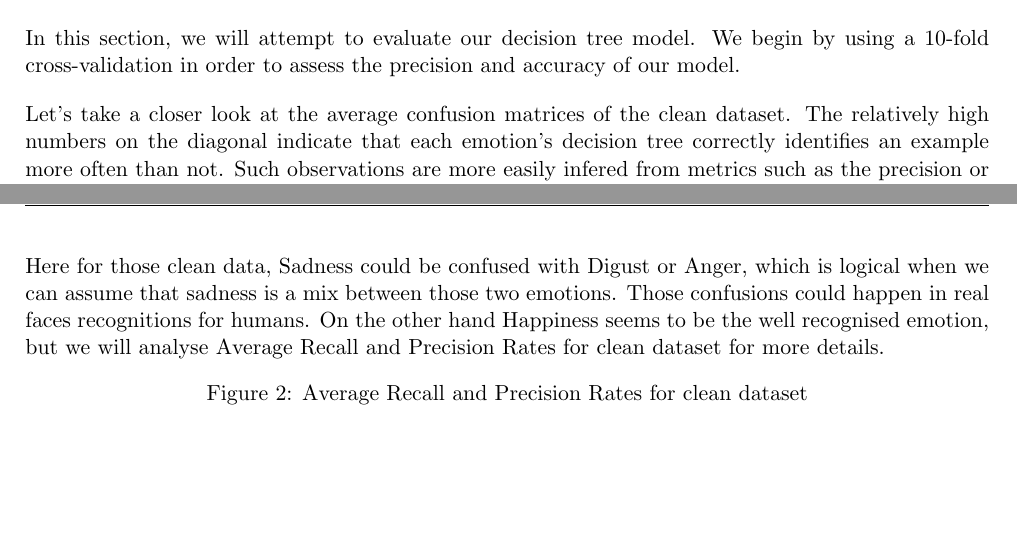
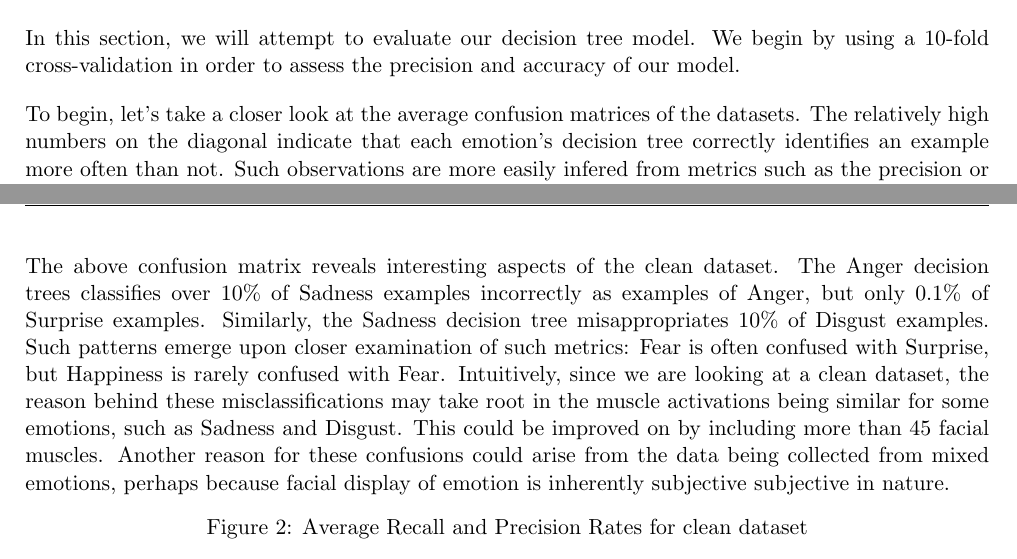
Before and after one commit to malonaz/ml_emotion_recognition, a LaTeX document (report/report.tex, which reads report/evaluation.tex): two parts of pages 2 and 3 of 5, joined at a grey line, cut so that both start at the same text, the shorter picture padded with empty space. Compiled offline with pdfLaTeX.

Commit message:
finished clean data set confusion matrix discussion

```diff
--- a/report/evaluation.tex
+++ b/report/evaluation.tex
@@ -1,17 +1,23 @@
 In this section, we will attempt to evaluate our decision tree model. We begin by using a 10-fold cross-validation
 in order to assess the precision and accuracy of our model.
 
-Let's take a closer look at the average confusion matrices of the clean dataset. The relatively high numbers on the diagonal indicate that
-each emotion's decision tree correctly identifies an example more often than not. Such observations are more easily infered from metrics such as the precision or recall rate. The interest in the confusion matrix lies in examining where the misclassified examples end or to be more specific, which emotion misappropriates it.
+To begin, let's take a closer look at the average confusion matrices of the datasets.
+The relatively high numbers on the diagonal indicate that each emotion's decision tree correctly
+identifies an example more often than not. Such observations are more easily infered from metrics such as the precision or recall rate.
+The interest in the confusion matrix lies in examining where the misclassified examples end or to be more specific,
+which emotion misappropriates it.
 
 \include*{confusion_matrix_clean}
 
-
-Here for those clean data, Sadness could be confused with Digust or Anger, which is logical when we can assume that sadness is a mix between those two emotions.
-Those confusions could happen in real faces recognitions for humans.
-On the other hand Happiness seems to be the well recognised emotion, but we will
-analyse Average Recall and Precision Rates for clean dataset for more details.
-
+The above confusion matrix reveals interesting aspects of the clean dataset.
+The Anger decision trees classifies over 10\% of Sadness examples incorrectly as examples of Anger, but only 0.1\% of Surprise examples.
+Similarly, the Sadness decision tree misappropriates 10\% of Disgust examples.
+Such patterns emerge upon closer examination of such metrics: Fear is often confused with Surprise, but Happiness is rarely confused with Fear.
+Intuitively, since we are looking at a clean dataset,
+the reason behind these misclassifications may take root in the muscle activations being similar for some emotions, such as Sadness and Disgust.
+This could be improved on by including  more than 45 facial muscles.
+Another reason for these confusions could arise from the data being collected from mixed emotions, perhaps because facial display
+of emotion is inherently subjective subjective in nature.
 
 \include*{recall_and_precision_rates_clean}
 
```
